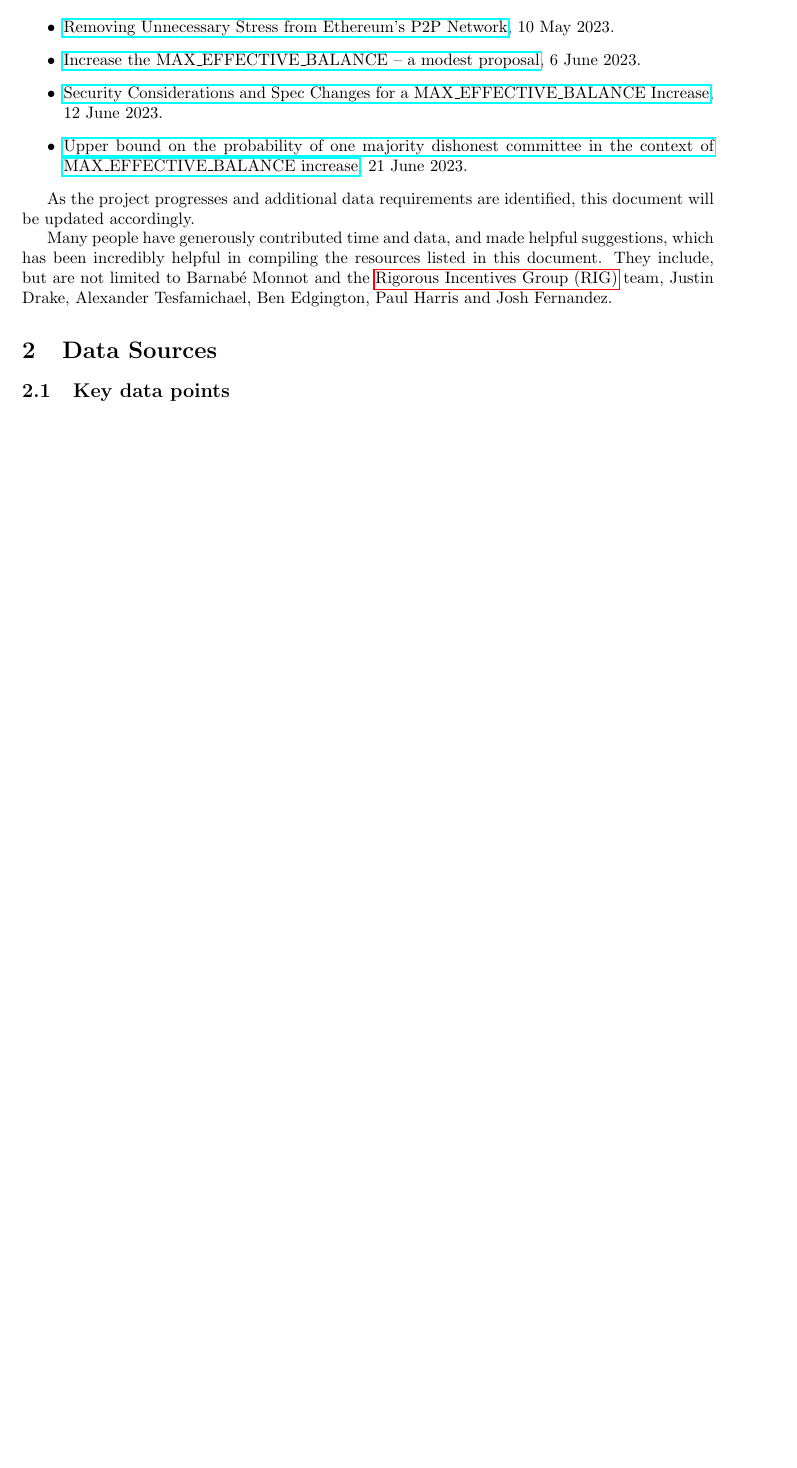
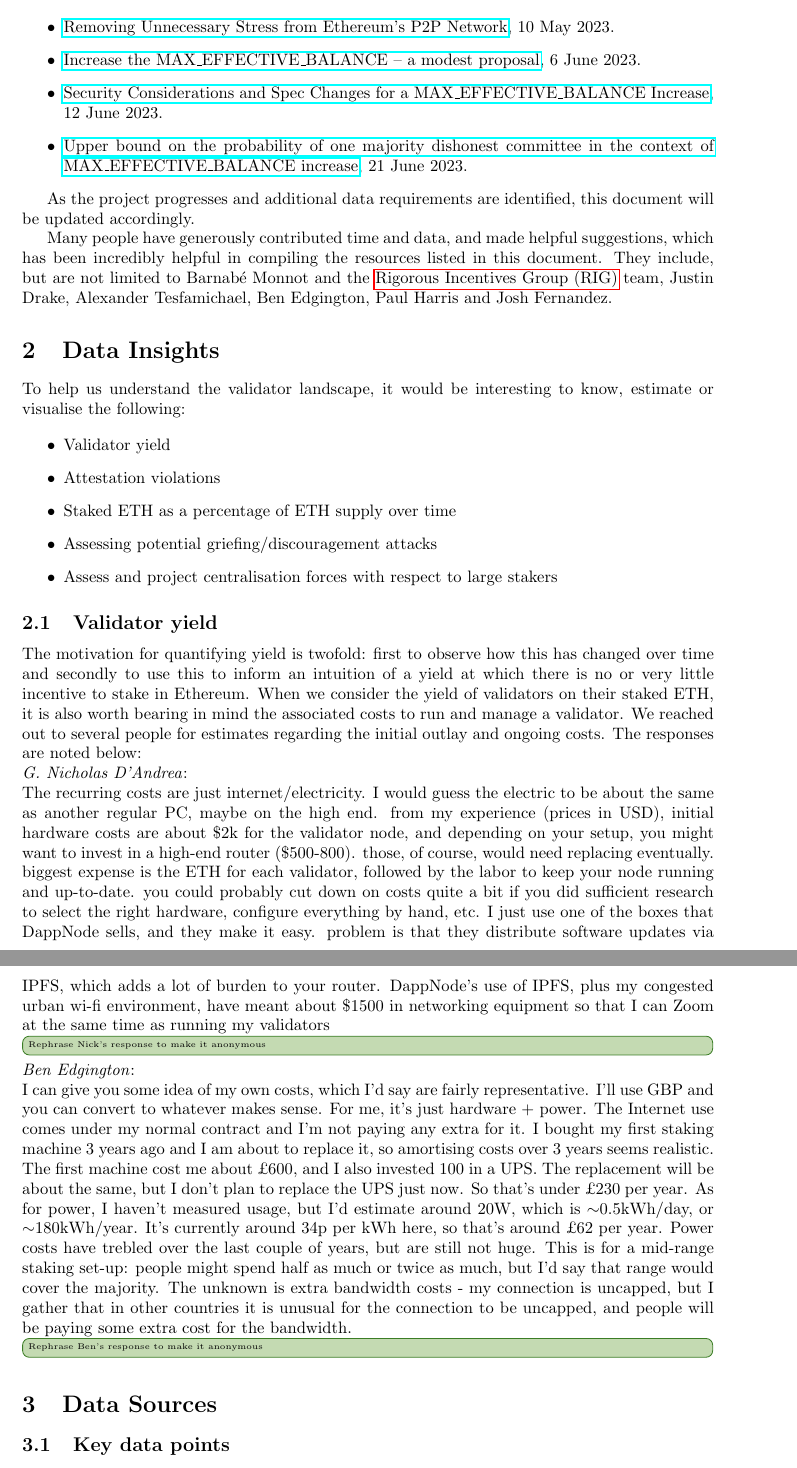
Before and after one commit to sandJohnson/validator-economics, a LaTeX document (documents/data-gathering.tex): part of page 2 of 77 before the commit and two parts of pages 2 and 3 of 78 after it, the two joined at a grey line, cut so that both start at the same text, the shorter picture padded with empty space. Compiled offline with pdfLaTeX; a missing bibliography style is replaced by a similar one.

Commit message:
Weekly update

```diff
--- a/documents/data-gathering.tex
+++ b/documents/data-gathering.tex
@@ -78,6 +78,40 @@ Recently a proposal has been put forward to increase the maximum effective balan
 As the project progresses and additional data requirements are identified, this document will be updated accordingly.
 
 Many people have generously contributed time and data, and made helpful suggestions, which has been incredibly helpful in compiling the resources listed in this document. They include, but are not limited to Barnabé Monnot and the \gls{rig} team, Justin Drake, Alexander Tesfamichael, Ben Edgington, Paul Harris and Josh Fernandez.
+
+\section{Data Insights}
+% ==================
+\label{sec:insights}
+To help us understand the validator landscape, it would be interesting to know, estimate or visualise the following:
+
+\begin{itemize}
+\item Validator yield
+\item Attestation violations
+\item Staked ETH as a percentage of ETH supply over time
+\item Assessing potential griefing/discouragement attacks
+\item Assess and project centralisation forces with respect to large stakers
+\end{itemize}
+% ---------------------------------------------------------------
+\subsection{Validator yield}
+% ---------------------------------------------------------------
+\label{yield}
+The motivation for quantifying yield is twofold: first to observe how this has changed over time and secondly to use this to inform an intuition of a yield at which there is no or very little incentive to stake in Ethereum.
+When we consider the yield of validators on their staked ETH, it is also worth bearing in mind the associated costs to run and manage a validator.
+We reached out to several people for estimates regarding the initial outlay and ongoing costs. The responses are noted below: \\
+\noindent
+\textit{G. Nicholas D'Andrea}: \\
+The recurring costs are just internet/electricity. I would guess the electric to be about the same as another regular PC, maybe on the high end.
+from my experience (prices in USD), initial hardware costs are about \$2k for the validator node, and depending on your setup, you might want to invest in a high-end router (\$500-800). those, of course, would need replacing eventually.
+biggest expense is the ETH for each validator, followed by the labor to keep your node running and up-to-date. you could probably cut down on costs quite a bit if you did sufficient research to select the right hardware, configure everything by hand, etc.
+I just use one of the boxes that DappNode sells, and they make it easy. problem is that they distribute software updates via IPFS, which adds a lot of burden to your router. DappNode's use of IPFS, plus my congested urban wi-fi environment, have meant about \$1500 in networking equipment so that I can Zoom at the same time as running my validators
+\info [inline] {Rephrase Nick's response to make it anonymous}
+
+\noindent
+\textit{Ben Edgington}: \\
+I can give you some idea of my own costs, which I'd say are fairly representative. I'll use GBP and you can convert to whatever makes sense. For me, it's just hardware + power. The Internet use comes under my normal contract and I'm not paying any extra for it. I bought my first staking machine 3 years ago and I am about to replace it, so amortising costs over 3 years seems realistic. The first machine cost me about \textsterling600, and I also invested 100 in a UPS. The replacement will be about the same, but I don't plan to replace the UPS just now. So that's under \textsterling230 per year.
+As for power, I haven't measured usage, but I'd estimate around 20W, which is $\sim$0.5kWh/day, or $\sim$180kWh/year. It's currently around 34p per kWh here, so that's around \textsterling62 per year. Power costs have trebled over the last couple of years, but are still not huge.
+This is for a mid-range staking set-up: people might spend half as much or twice as much, but I'd say that range would cover the majority. The unknown is extra bandwidth costs - my connection is uncapped, but I gather that in other countries it is unusual for the connection to be uncapped, and people will be paying some extra cost for the bandwidth.
+\info [inline] {Rephrase Ben's response to make it anonymous}
 
 \section{Data Sources}
 % ==================
```
Also changed, not shown: documents/data-gathering.tex (20 more changed lines).
